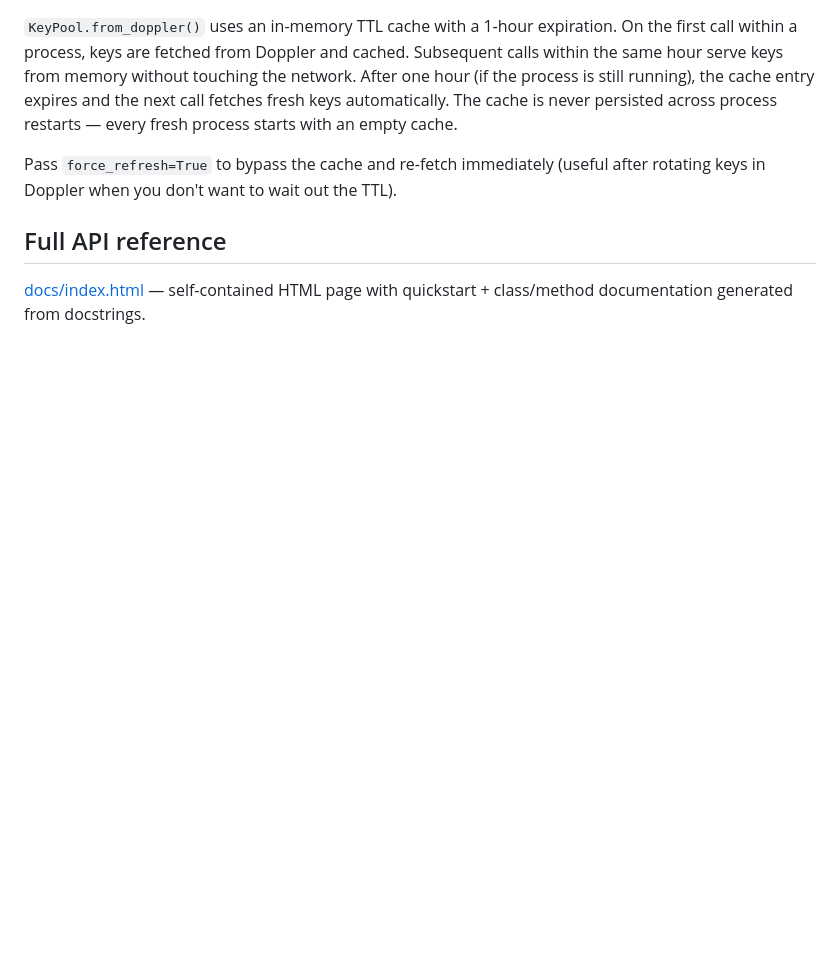
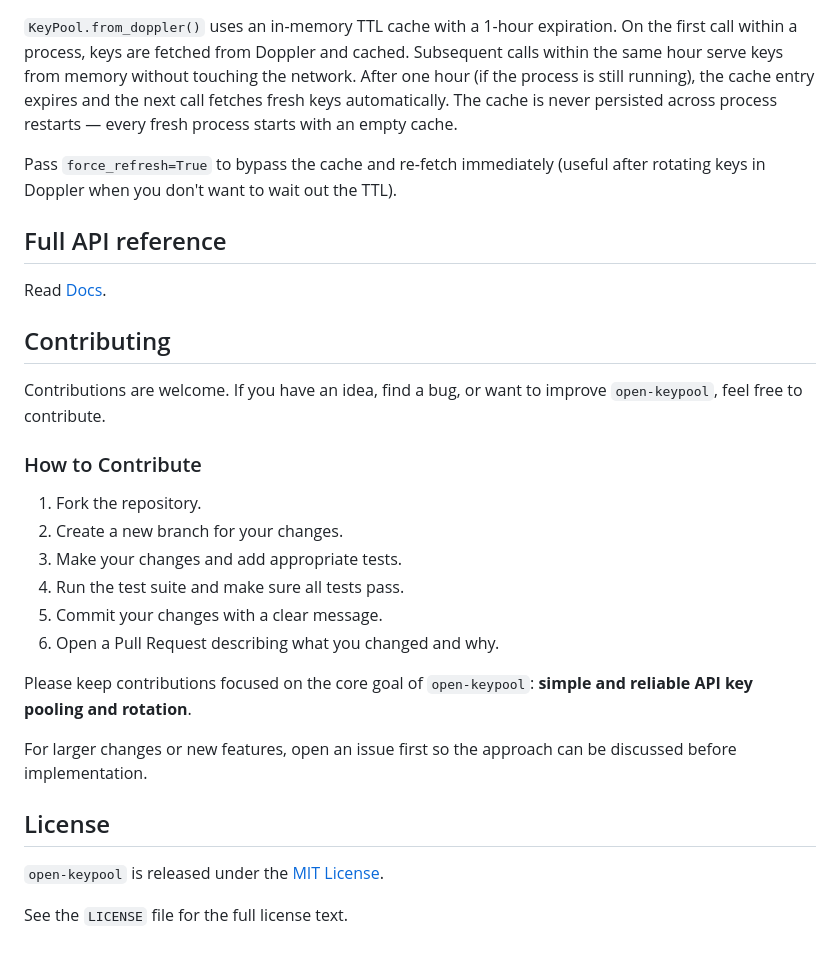
Before and after one commit to tusharneje-07/open-keypool, a Markdown page: README.md, the part around the change. Rendered like a GitHub page; blank space fills up the shorter version.

Commit message:
docs: udpated README.md

```diff
--- a/README.md
+++ b/README.md
@@ -121,4 +121,27 @@ Pass `force_refresh=True` to bypass the cache and re-fetch immediately (useful a
 
 ## Full API reference
 
-[docs/index.html](https://github.com/tusharneje-07/open-keypool/blob/main/docs/index.html) — self-contained HTML page with quickstart + class/method documentation generated from docstrings.
+Read [Docs](https://tusharneje.in/projects/open-keypool/).
+
+## Contributing
+
+Contributions are welcome. If you have an idea, find a bug, or want to improve `open-keypool`, feel free to contribute.
+
+### How to Contribute
+
+1. Fork the repository.
+2. Create a new branch for your changes.
+3. Make your changes and add appropriate tests.
+4. Run the test suite and make sure all tests pass.
+5. Commit your changes with a clear message.
+6. Open a Pull Request describing what you changed and why.
+
+Please keep contributions focused on the core goal of `open-keypool`: **simple and reliable API key pooling and rotation**.
+
+For larger changes or new features, open an issue first so the approach can be discussed before implementation.
+
+## License
+
+`open-keypool` is released under the [MIT License](LICENSE).
+
+See the `LICENSE` file for the full license text.
```
